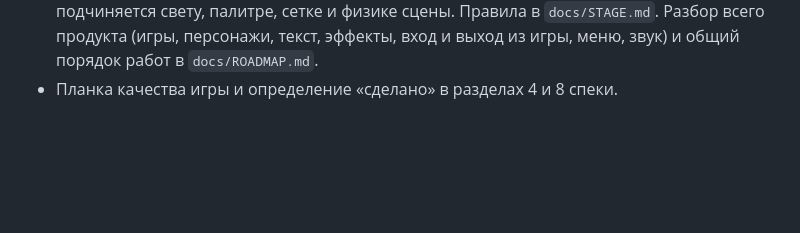
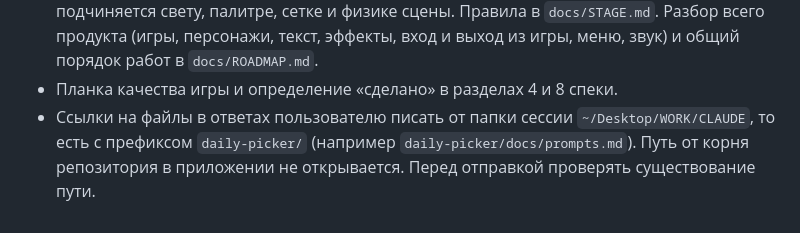
Before and after one commit to josephbaib/daily-picker, a Markdown page: CLAUDE.md, the part around the change. Rendered like a GitHub page; blank space fills up the shorter version.

Commit message:
Agent rule: file links are written from the session root
Co-Authored-By: Claude Fable 5.1 <noreply@anthropic.com>

```diff
--- a/CLAUDE.md
+++ b/CLAUDE.md
@@ -13,3 +13,4 @@
 - Проработка: ни одного одноцветного прямоугольника как готового объекта, три тона на объект, три плана с параллаксом, в любом квадрате 200×200 есть деталь, не меньше пяти живых элементов фона, свечение у источников света. Полный список в разделе 4 спеки. Эталон картинки и схема производства фона в `docs/BENCHMARK.md`: фон новой игры собирается из нарисованных плит (`assets/scenes/<игра>/`), обработанных `tools/pixelize.py`, в буфере 640×360 с целочисленным масштабом; процедурный фон из прямоугольников для новой игры не принимается. Образец сборки — `js/games/rooftops.js`; общие функции (`makeBuffer`, `plate`, `drawTiled`, `glow`, `lightPool`, `placeLabels`, `fogBank`) в `js/games/scene.js`; плиты игры перечисляются в поле `assets`, приложение грузит их заранее.
 - Всё, что рисуется поверх плит (персонажи, имена, надписи, эффекты, показания), подчиняется свету, палитре, сетке и физике сцены. Правила в `docs/STAGE.md`. Разбор всего продукта (игры, персонажи, текст, эффекты, вход и выход из игры, меню, звук) и общий порядок работ в `docs/ROADMAP.md`.
 - Планка качества игры и определение «сделано» в разделах 4 и 8 спеки.
+- Ссылки на файлы в ответах пользователю писать от папки сессии `~/Desktop/WORK/CLAUDE`, то есть с префиксом `daily-picker/` (например `daily-picker/docs/prompts.md`). Путь от корня репозитория в приложении не открывается. Перед отправкой проверять существование пути.
```
